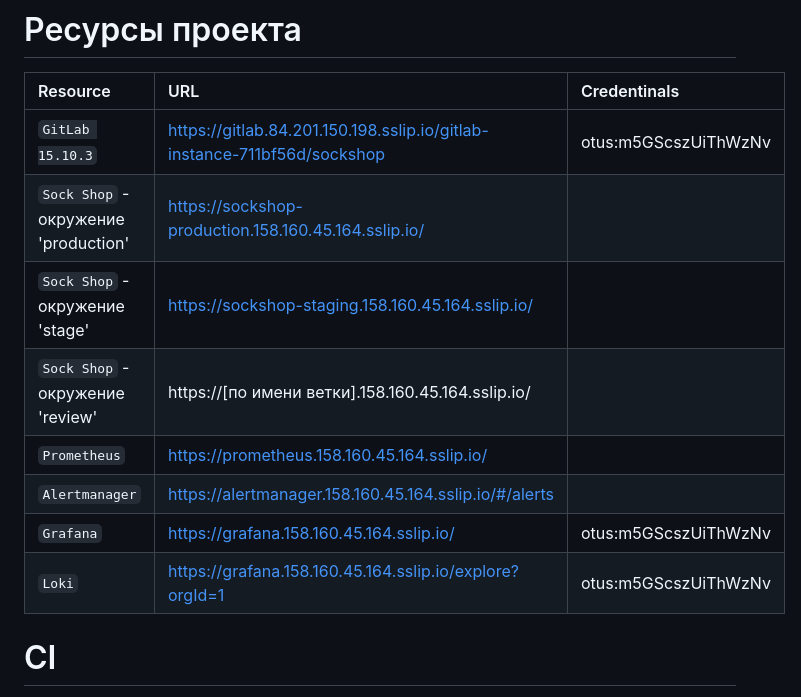
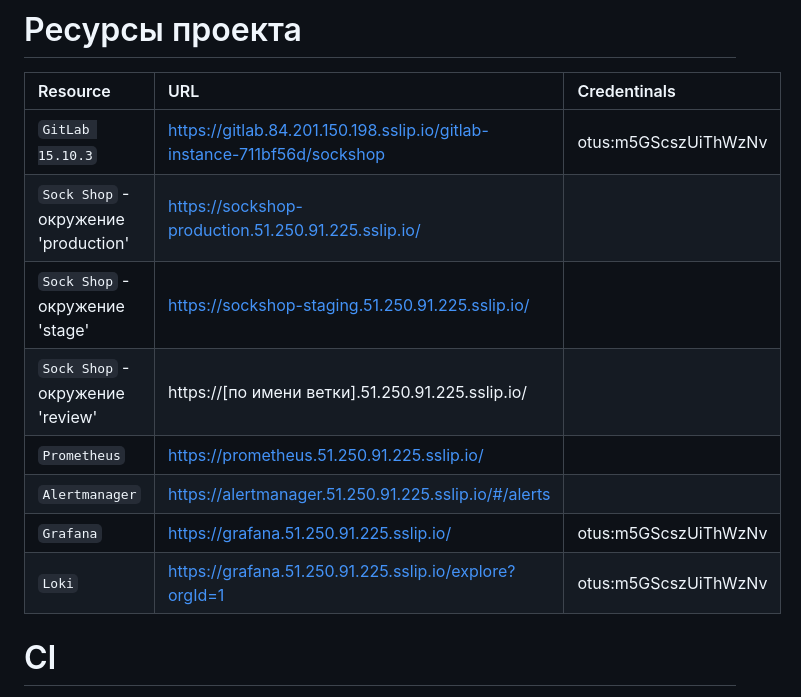
Before and after one commit to Deron-D/sockshop, a Markdown page: README.md, the part around the change. Rendered like a GitHub page.

Commit message:
Change ingresses to 51.250.91.225.sslip.io

```diff
--- a/README.md
+++ b/README.md
@@ -22,13 +22,13 @@ Sock Shop : A Microservice Demo Application. https://github.com/otus-kuber-2022-
 | Resource                             | URL                                                                      | Credentinals          |
 |:-------------------------------------|:-------------------------------------------------------------------------|:----------------------|
 | `GitLab 15.10.3`                     | https://gitlab.84.201.150.198.sslip.io/gitlab-instance-711bf56d/sockshop | otus:m5GScszUiThWzNv  |
-| `Sock Shop` - окружение 'production' | https://sockshop-production.158.160.45.164.sslip.io/                     |                       |
-| `Sock Shop` - окружение 'stage'      | https://sockshop-staging.158.160.45.164.sslip.io/                        |                       |
-| `Sock Shop` - окружение 'review'     | https://[по имени ветки].158.160.45.164.sslip.io/                        |                       |
-| `Prometheus`                         | https://prometheus.158.160.45.164.sslip.io/                              |                       |
-| `Alertmanager`                       | https://alertmanager.158.160.45.164.sslip.io/#/alerts                    |                       |
-| `Grafana`                            | https://grafana.158.160.45.164.sslip.io/                                 | otus:m5GScszUiThWzNv  |
-| `Loki`                               | https://grafana.158.160.45.164.sslip.io/explore?orgId=1                  | otus:m5GScszUiThWzNv  |
+| `Sock Shop` - окружение 'production' | https://sockshop-production.51.250.91.225.sslip.io/                     |                       |
+| `Sock Shop` - окружение 'stage'      | https://sockshop-staging.51.250.91.225.sslip.io/                        |                       |
+| `Sock Shop` - окружение 'review'     | https://[по имени ветки].51.250.91.225.sslip.io/                        |                       |
+| `Prometheus`                         | https://prometheus.51.250.91.225.sslip.io/                              |                       |
+| `Alertmanager`                       | https://alertmanager.51.250.91.225.sslip.io/#/alerts                    |                       |
+| `Grafana`                            | https://grafana.51.250.91.225.sslip.io/                                 | otus:m5GScszUiThWzNv  |
+| `Loki`                               | https://grafana.51.250.91.225.sslip.io/explore?orgId=1                  | otus:m5GScszUiThWzNv  |
 
 
 # CI
```
